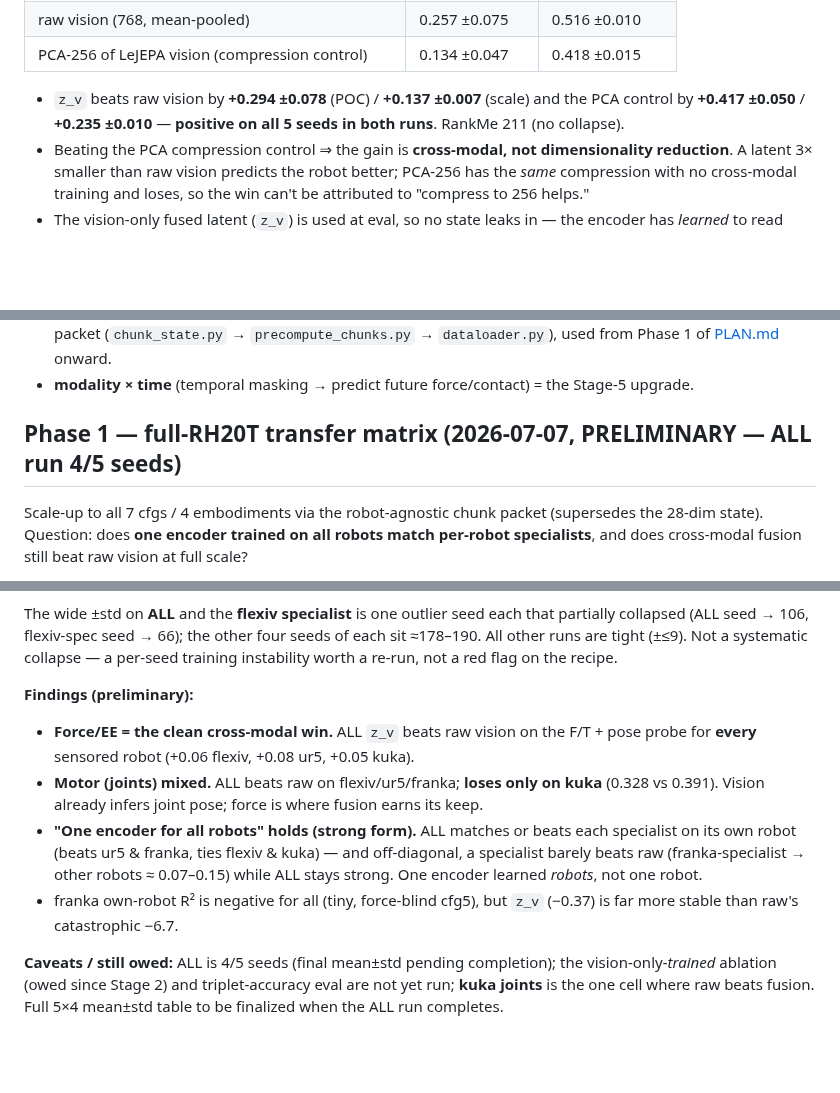
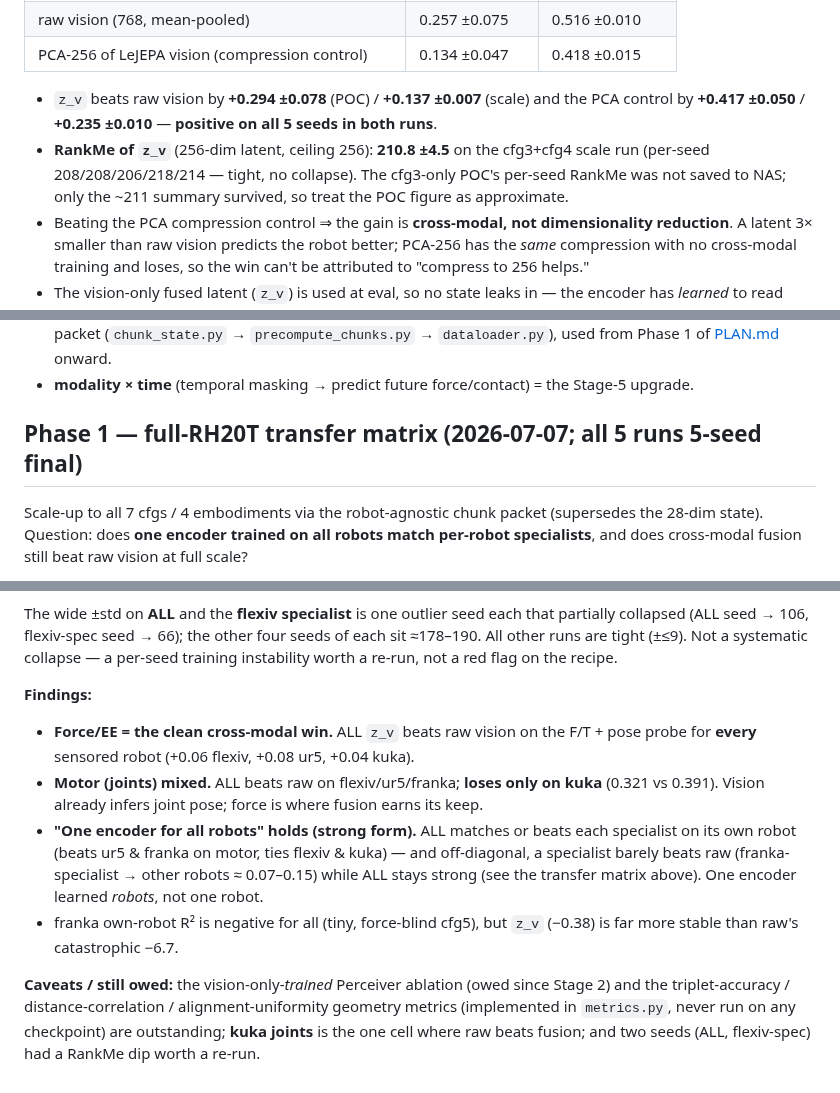
Before and after one commit to menloresearch/world-encoder, a Markdown page: EXPERIMENTS.md, 3 parts joined by grey strips. GitHub-like rendering; blank space fills up the shorter version.

```diff
--- a/EXPERIMENTS.md
+++ b/EXPERIMENTS.md
@@ -69,7 +69,10 @@ seeds, scene-held-out, encoder retrained per split):
 | PCA-256 of LeJEPA vision (compression control) | 0.134 ±0.047 | 0.418 ±0.015 |
 
 - `z_v` beats raw vision by **+0.294 ±0.078** (POC) / **+0.137 ±0.007** (scale) and the PCA control by
-  **+0.417 ±0.050** / **+0.235 ±0.010** — **positive on all 5 seeds in both runs**. RankMe 211 (no collapse).
+  **+0.417 ±0.050** / **+0.235 ±0.010** — **positive on all 5 seeds in both runs**.
+- **RankMe of `z_v`** (256-dim latent, ceiling 256): **210.8 ±4.5** on the cfg3+cfg4 scale run
+  (per-seed 208/208/206/218/214 — tight, no collapse). The cfg3-only POC's per-seed RankMe was not
+  saved to NAS; only the ~211 summary survived, so treat the POC figure as approximate.
 - Beating the PCA compression control ⇒ the gain is **cross-modal, not dimensionality reduction**.
   A latent 3× smaller than raw vision predicts the robot better; PCA-256 has the *same* compression
   with no cross-modal training and loses, so the win can't be attributed to "compress to 256 helps."
@@ -120,7 +123,7 @@ it underperforms single-modality (MJEPA). SIGReg only prevents collapse.
   [PLAN.md](PLAN.md) onward.
 - **modality × time** (temporal masking → predict future force/contact) = the Stage-5 upgrade.
 
-## Phase 1 — full-RH20T transfer matrix (2026-07-07, PRELIMINARY — ALL run 4/5 seeds)
+## Phase 1 — full-RH20T transfer matrix (2026-07-07; all 5 runs 5-seed final)
 
 Scale-up to all 7 cfgs / 4 embodiments via the robot-agnostic chunk packet (supersedes the
 28-dim state). Question: does **one encoder trained on all robots match per-robot
@@ -194,19 +232,20 @@ collapsed (ALL seed → 106, flexiv-spec seed → 66); the other four seeds of e
 other runs are tight (±≤9). Not a systematic collapse — a per-seed training instability worth a
 re-run, not a red flag on the recipe.
 
-**Findings (preliminary):**
+**Findings:**
 - **Force/EE = the clean cross-modal win.** ALL `z_v` beats raw vision on the F/T + pose
-  probe for **every** sensored robot (+0.06 flexiv, +0.08 ur5, +0.05 kuka).
+  probe for **every** sensored robot (+0.06 flexiv, +0.08 ur5, +0.04 kuka).
 - **Motor (joints) mixed.** ALL beats raw on flexiv/ur5/franka; **loses only on kuka**
-  (0.328 vs 0.391). Vision already infers joint pose; force is where fusion earns its keep.
+  (0.321 vs 0.391). Vision already infers joint pose; force is where fusion earns its keep.
 - **"One encoder for all robots" holds (strong form).** ALL matches or beats each specialist
-  on its own robot (beats ur5 & franka, ties flexiv & kuka) — and off-diagonal, a specialist
-  barely beats raw (franka-specialist → other robots ≈ 0.07–0.15) while ALL stays strong. One
-  encoder learned *robots*, not one robot.
-- franka own-robot R² is negative for all (tiny, force-blind cfg5), but `z_v` (−0.37) is far
+  on its own robot (beats ur5 & franka on motor, ties flexiv & kuka) — and off-diagonal, a
+  specialist barely beats raw (franka-specialist → other robots ≈ 0.07–0.15) while ALL stays
+  strong (see the transfer matrix above). One encoder learned *robots*, not one robot.
+- franka own-robot R² is negative for all (tiny, force-blind cfg5), but `z_v` (−0.38) is far
   more stable than raw's catastrophic −6.7.
 
-**Caveats / still owed:** ALL is 4/5 seeds (final mean±std pending completion); the
-vision-only-*trained* ablation (owed since Stage 2) and triplet-accuracy eval are not yet
-run; **kuka joints** is the one cell where raw beats fusion. Full 5×4 mean±std table to be
-finalized when the ALL run completes.
+**Caveats / still owed:** the vision-only-*trained* Perceiver ablation (owed since Stage 2) and
+the triplet-accuracy / distance-correlation / alignment-uniformity geometry metrics
+(implemented in `metrics.py`, never run on any checkpoint) are outstanding; **kuka joints** is
+the one cell where raw beats fusion; and two seeds (ALL, flexiv-spec) had a RankMe dip worth a
+re-run.
```
Also changed, not shown: other parts of EXPERIMENTS.md (+44 -9 lines).
